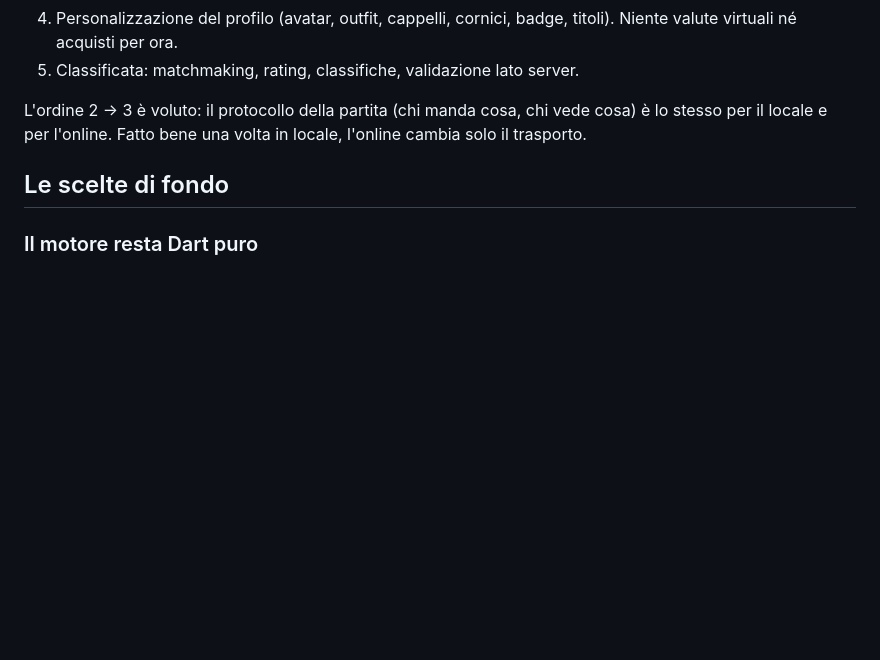
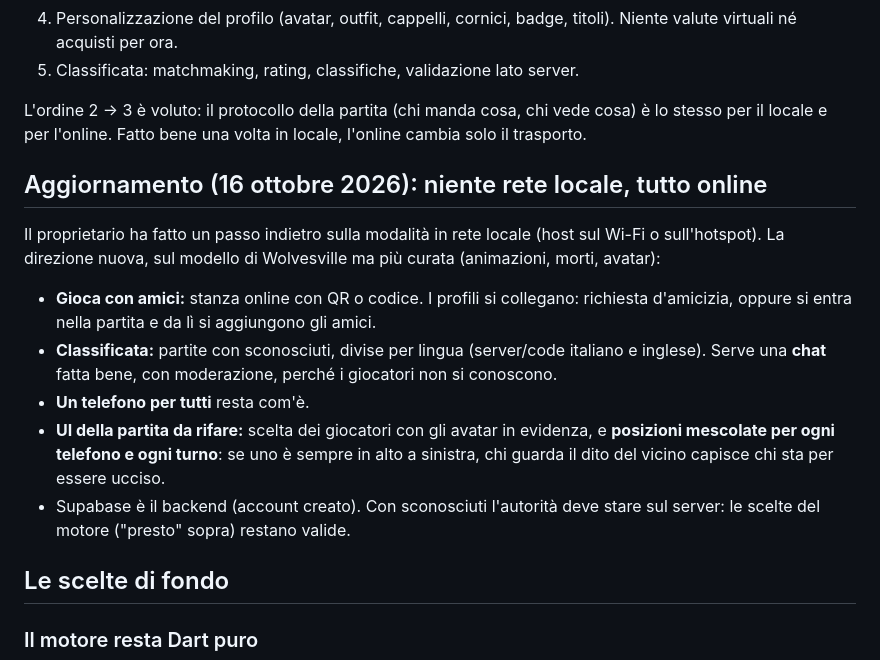
Before and after one commit to nicolairar/Oberta, a Markdown page: docs/visione.md, the part around the change. Rendered like a GitHub page; blank space fills up the shorter version.

Commit message:
Record the move from local multiplayer to online friends rooms and ranked

```diff
--- a/docs/visione.md
+++ b/docs/visione.md
@@ -15,6 +15,26 @@ Si procede a piccoli passi, senza toccare quello che già funziona.
 L'ordine 2 → 3 è voluto: il protocollo della partita (chi manda cosa, chi
 vede cosa) è lo stesso per il locale e per l'online. Fatto bene una volta
 in locale, l'online cambia solo il trasporto.
+
+## Aggiornamento (16 ottobre 2026): niente rete locale, tutto online
+
+Il proprietario ha fatto un passo indietro sulla modalità in rete locale
+(host sul Wi-Fi o sull'hotspot). La direzione nuova, sul modello di
+Wolvesville ma più curata (animazioni, morti, avatar):
+
+- **Gioca con amici:** stanza online con QR o codice. I profili si collegano:
+  richiesta d'amicizia, oppure si entra nella partita e da lì si aggiungono
+  gli amici.
+- **Classificata:** partite con sconosciuti, divise per lingua (server/code
+  italiano e inglese). Serve una **chat** fatta bene, con moderazione, perché
+  i giocatori non si conoscono.
+- **Un telefono per tutti** resta com'è.
+- **UI della partita da rifare:** scelta dei giocatori con gli avatar in
+  evidenza, e **posizioni mescolate per ogni telefono e ogni turno**: se uno
+  è sempre in alto a sinistra, chi guarda il dito del vicino capisce chi
+  sta per essere ucciso.
+- Supabase è il backend (account creato). Con sconosciuti l'autorità deve
+  stare sul server: le scelte del motore ("presto" sopra) restano valide.
 
 ## Le scelte di fondo
 
```
